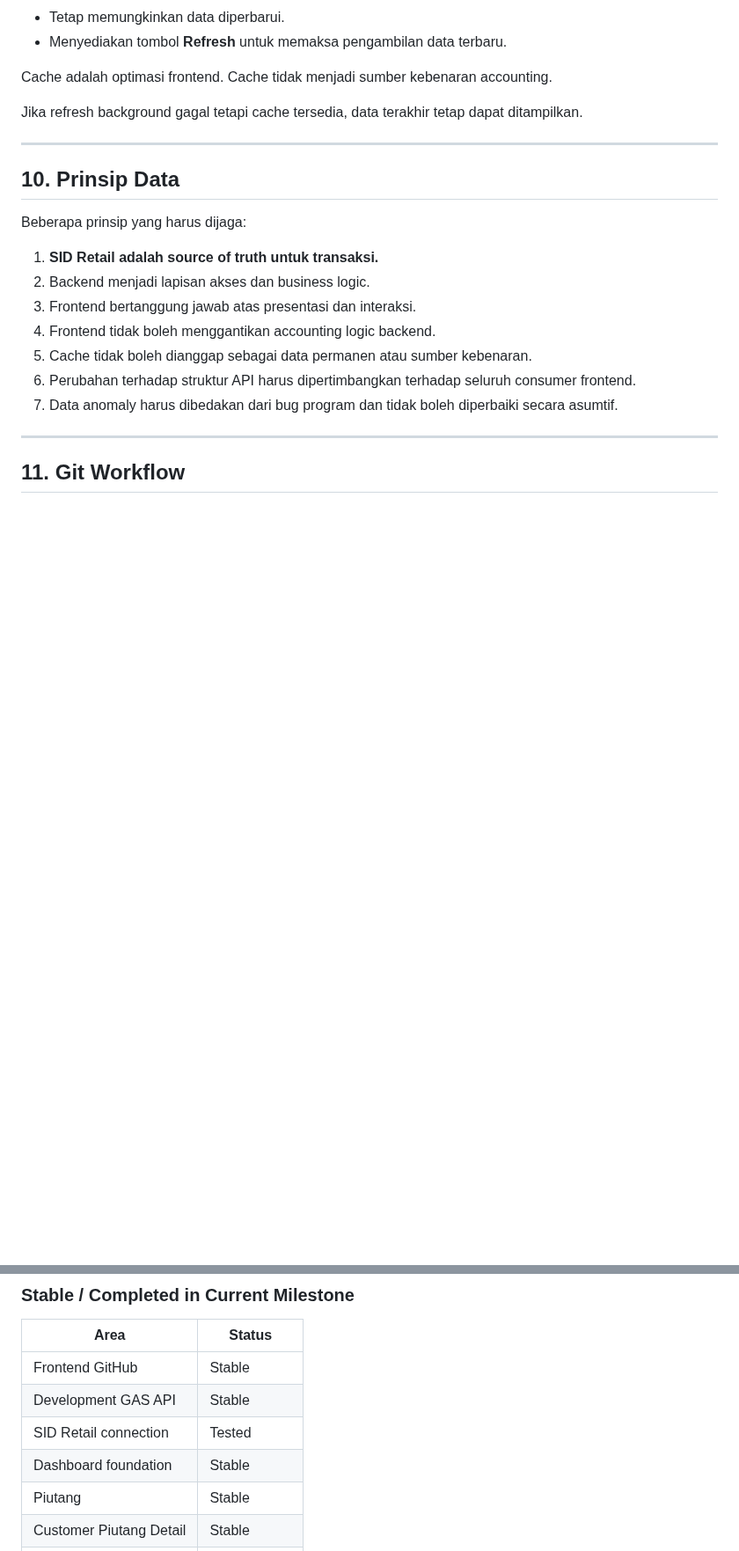
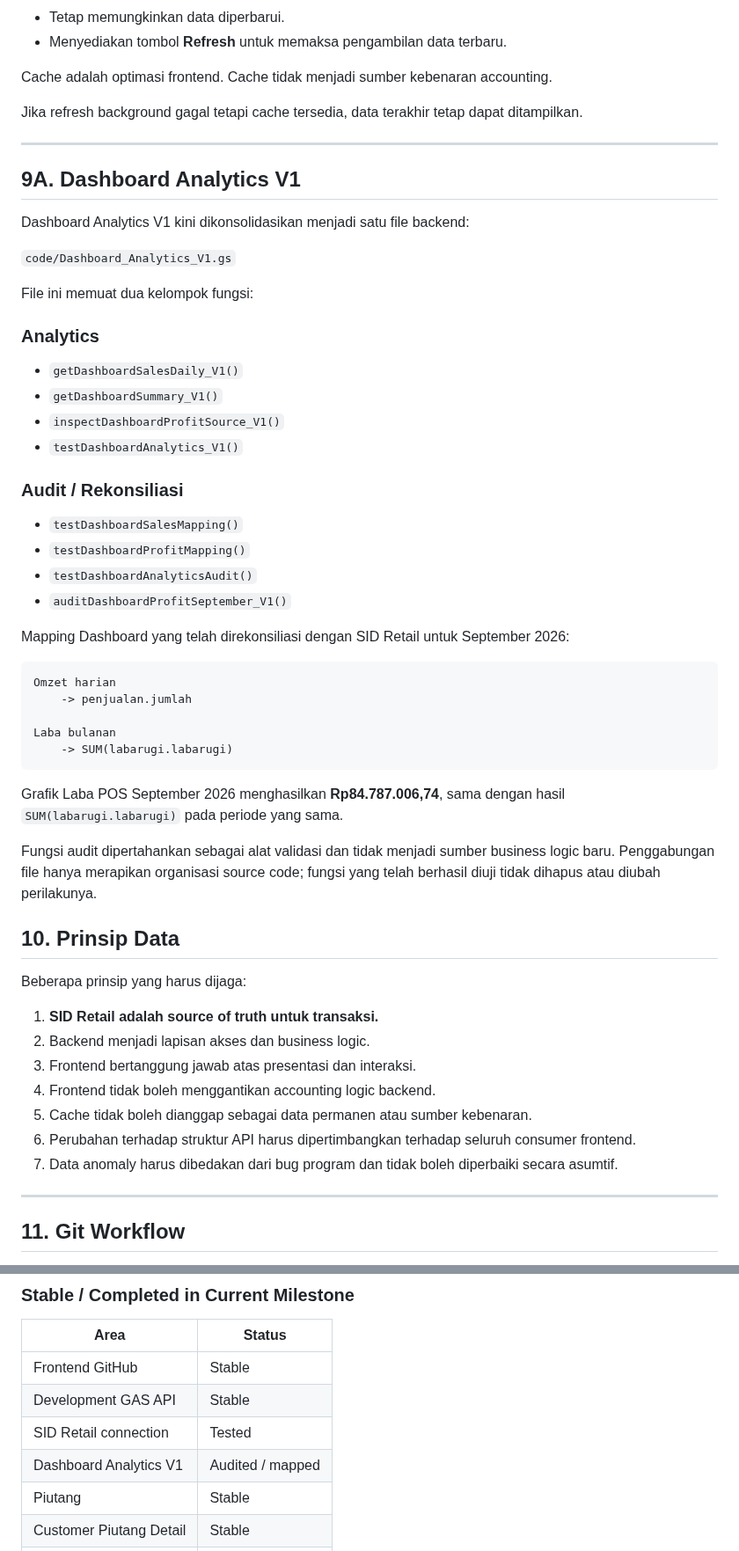
Before and after one commit to klungdingbrag/siddev, a Markdown page: README.md, 2 parts joined by grey strips. Shown at 88% size. GitHub-like rendering; blank space fills up the shorter version.

Commit message:
docs: document consolidated dashboard analytics module

````diff
--- a/README.md
+++ b/README.md
@@ -344,6 +344,43 @@ Jika refresh background gagal tetapi cache tersedia, data terakhir tetap dapat d
 
 ---
 
+## 9A. Dashboard Analytics V1
+
+Dashboard Analytics V1 kini dikonsolidasikan menjadi satu file backend:
+
+`code/Dashboard_Analytics_V1.gs`
+
+File ini memuat dua kelompok fungsi:
+
+### Analytics
+
+- `getDashboardSalesDaily_V1()`
+- `getDashboardSummary_V1()`
+- `inspectDashboardProfitSource_V1()`
+- `testDashboardAnalytics_V1()`
+
+### Audit / Rekonsiliasi
+
+- `testDashboardSalesMapping()`
+- `testDashboardProfitMapping()`
+- `testDashboardAnalyticsAudit()`
+- `auditDashboardProfitSeptember_V1()`
+
+Mapping Dashboard yang telah direkonsiliasi dengan SID Retail untuk September 2026:
+
+```text
+Omzet harian
+    -> penjualan.jumlah
+
+Laba bulanan
+    -> SUM(labarugi.labarugi)
+```
+
+Grafik Laba POS September 2026 menghasilkan **Rp84.787.006,74**, sama dengan hasil `SUM(labarugi.labarugi)` pada periode yang sama.
+
+Fungsi audit dipertahankan sebagai alat validasi dan tidak menjadi sumber business logic baru. Penggabungan file hanya merapikan organisasi source code; fungsi yang telah berhasil diuji tidak dihapus atau diubah perilakunya.
+
+
 ## 10. Prinsip Data
 
 Beberapa prinsip yang harus dijaga:
@@ -507,7 +544,7 @@ Contoh penting: PDF yang berhasil dibuat tetapi byte PDF rusak tetap dianggap ga
 | Frontend GitHub | Stable |
 | Development GAS API | Stable |
 | SID Retail connection | Tested |
-| Dashboard foundation | Stable |
+| Dashboard Analytics V1 | Audited / mapped |
 | Piutang | Stable |
 | Customer Piutang Detail | Stable |
 | Tabungan integration | Stable |
````
